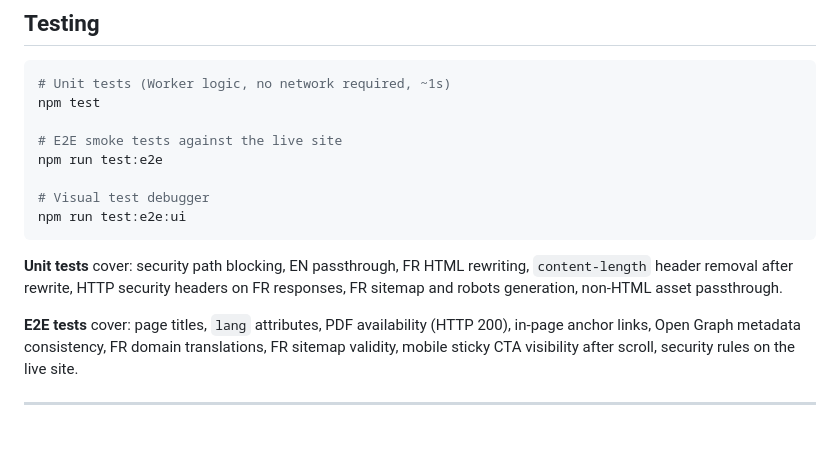
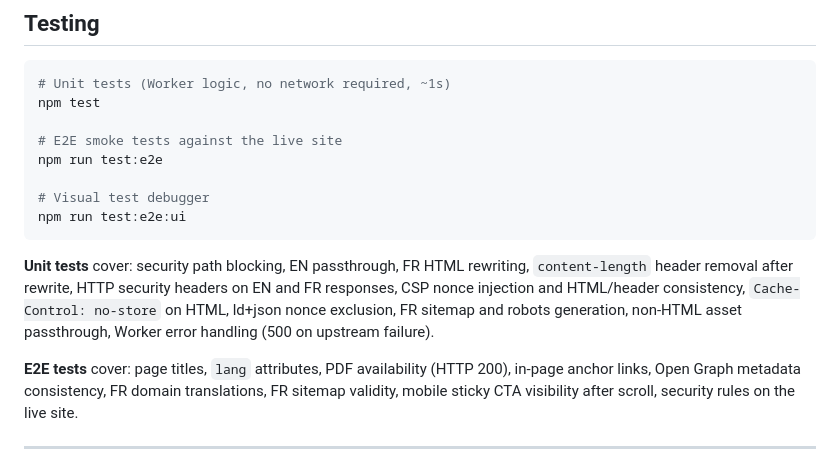
Before and after one commit to LudovicJulien/oldMontrealMap.ca, a Markdown page: README.md, the part around the change. GitHub-like rendering; blank space fills up the shorter version.

Commit message:
docs: update unit test coverage description in README

````diff
--- a/README.md
+++ b/README.md
@@ -139,7 +139,7 @@ npm run test:e2e
 npm run test:e2e:ui
 ```
 
-**Unit tests** cover: security path blocking, EN passthrough, FR HTML rewriting, `content-length` header removal after rewrite, HTTP security headers on FR responses, FR sitemap and robots generation, non-HTML asset passthrough.
+**Unit tests** cover: security path blocking, EN passthrough, FR HTML rewriting, `content-length` header removal after rewrite, HTTP security headers on EN and FR responses, CSP nonce injection and HTML/header consistency, `Cache-Control: no-store` on HTML, ld+json nonce exclusion, FR sitemap and robots generation, non-HTML asset passthrough, Worker error handling (500 on upstream failure).
 
 **E2E tests** cover: page titles, `lang` attributes, PDF availability (HTTP 200), in-page anchor links, Open Graph metadata consistency, FR domain translations, FR sitemap validity, mobile sticky CTA visibility after scroll, security rules on the live site.
 
````
